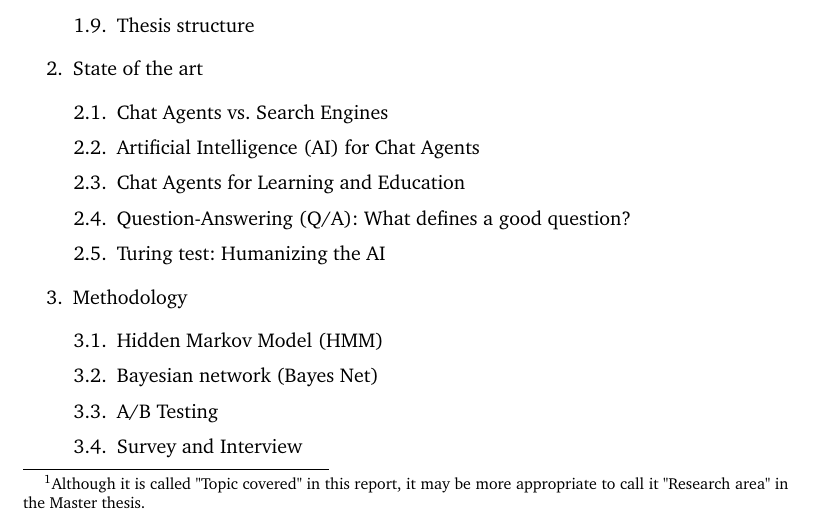
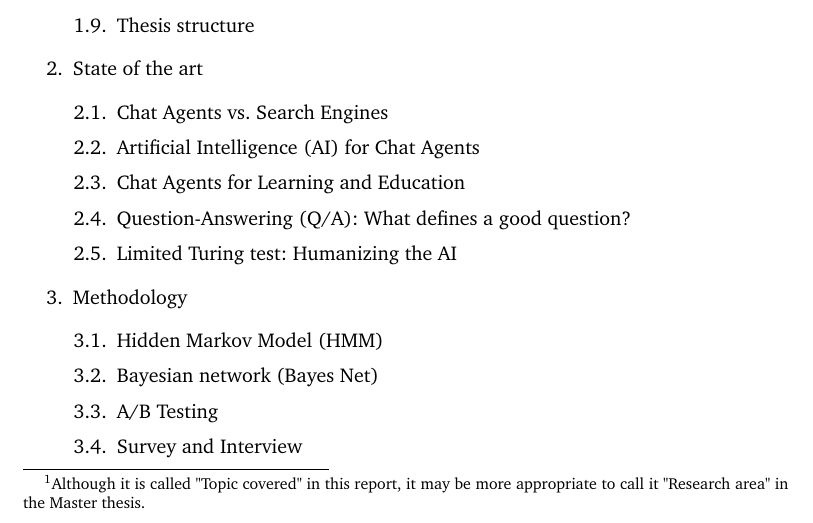
Before and after one commit to klAndersen/IMT4601_RPP, a LaTeX thesis (src/Intelligent_Chat_Agent_Knut_Lucas_Andersen.tex, which reads chapters/chapter5.tex): part of page 22 of 39, cut so that both start at the same text. Compiled offline with pdfLaTeX.

Commit message:
chap5: limited turing test to toc suggestion

```diff
--- a/chapters/chapter5.tex
+++ b/chapters/chapter5.tex
@@ -34,7 +34,7 @@
 		\item \glsentrylong{ai} (\glsentryshort{ai}) for Chat Agents
 		\item Chat Agents for Learning and Education
 		\item \glsentrylong{qa} (\glsentryshort{qa}): What defines a good question?
-		\item Turing test: Humanizing the AI
+		\item Limited Turing test: Humanizing the AI
 	\end{enumerate}
 	\item Methodology
 	%% Sub-sections within chapter 3: Methodology
```
Also changed, not shown: src/Intelligent_Chat_Agent_Knut_Lucas_Andersen.pdf.
